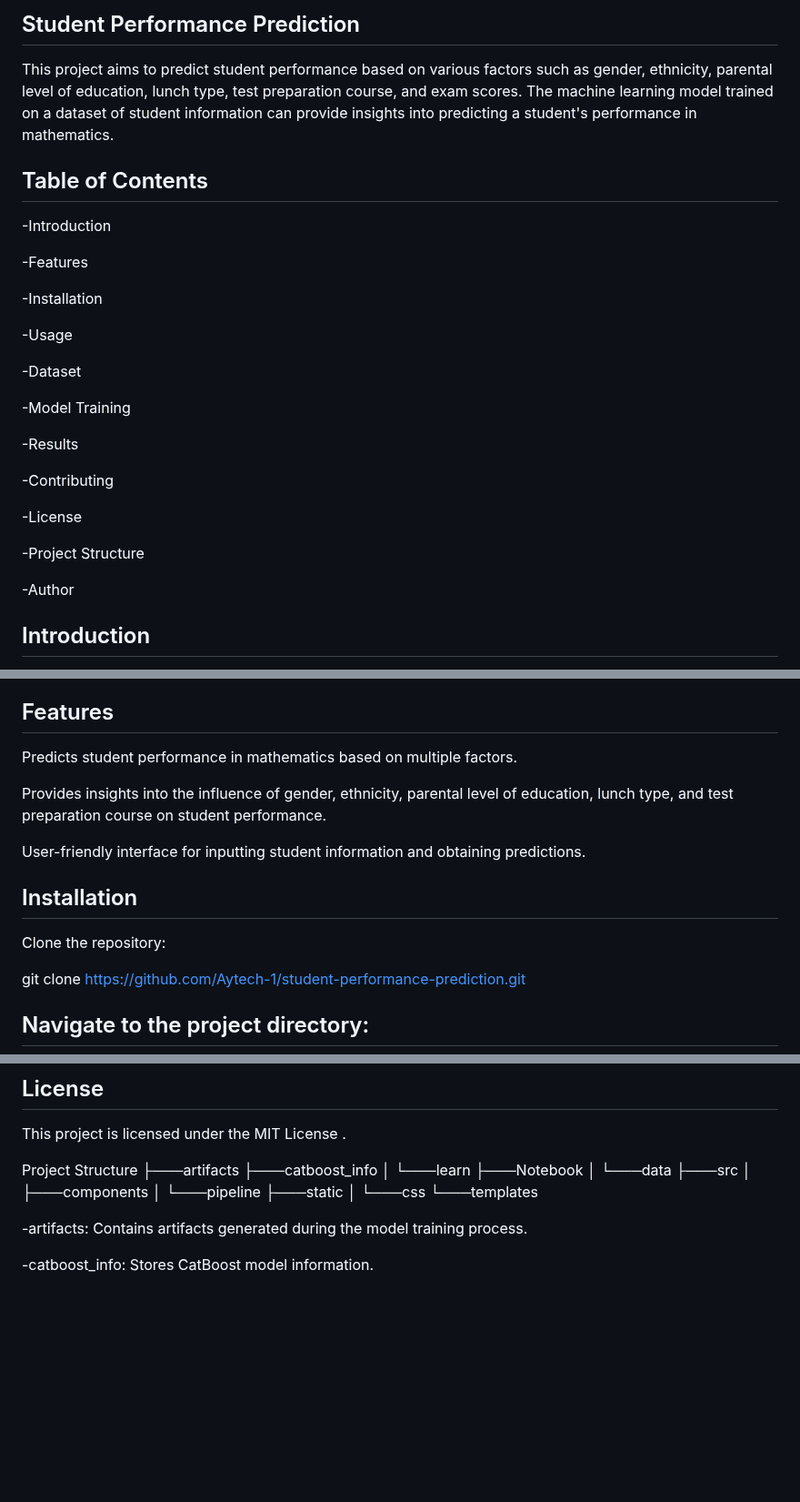
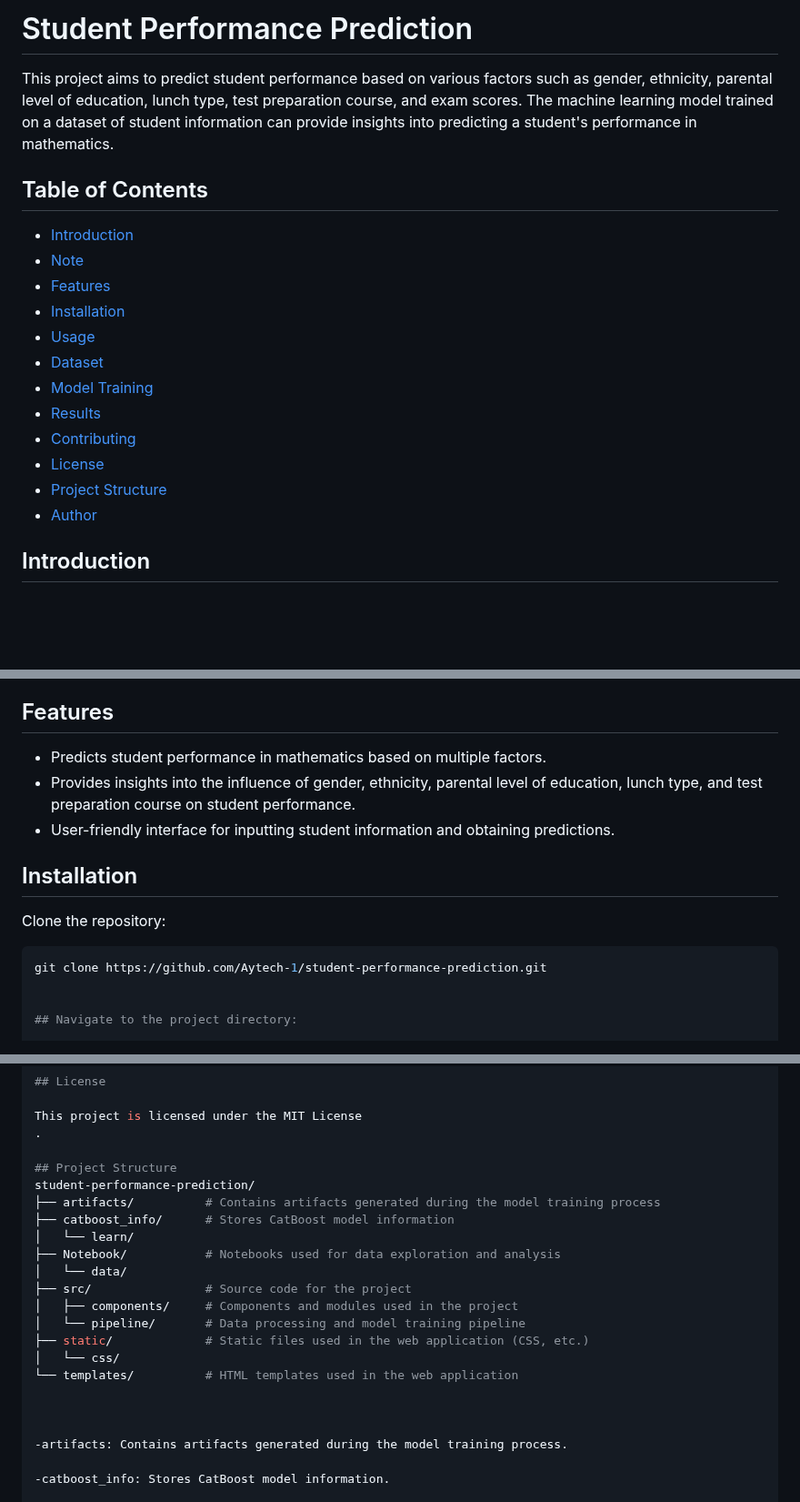
Before and after one commit to Aytech-1/student-performance-prediction, a Markdown page: README.md, 3 parts joined by grey strips. Shown at 91% size. Rendered like a GitHub page; blank space fills up the shorter version.

````diff
--- a/README.md
+++ b/README.md
@@ -1,30 +1,21 @@
-## Student Performance Prediction
+# Student Performance Prediction
 
 This project aims to predict student performance based on various factors such as gender, ethnicity, parental level of education, lunch type, test preparation course, and exam scores. The machine learning model trained on a dataset of student information can provide insights into predicting a student's performance in mathematics.
 
 ## Table of Contents
 
--Introduction
-
--Features
-
--Installation
-
--Usage
-
--Dataset
-
--Model Training
-
--Results
-
--Contributing
-
--License
-
--Project Structure
-
--Author
+- [Introduction](#introduction)
+- [Note](#note-this-project-is-for-educational-purposes-only)
+- [Features](#features)
+- [Installation](#installation)
+- [Usage](#usage)
+- [Dataset](#dataset)
+- [Model Training](#model-training)
+- [Results](#results)
+- [Contributing](#contributing)
+- [License](#license)
+- [Project Structure](#project-structure)
+- [Author](#author)
 
 ## Introduction
 
@@ -36,16 +27,15 @@ The Student Exam Performance Predictor project is developed to showcase the appl
 
 ## Features
 
-Predicts student performance in mathematics based on multiple factors.
-
-Provides insights into the influence of gender, ethnicity, parental level of education, lunch type, and test preparation course on student performance.
-
-User-friendly interface for inputting student information and obtaining predictions.
+- Predicts student performance in mathematics based on multiple factors.
+- Provides insights into the influence of gender, ethnicity, parental level of education, lunch type, and test preparation course on student performance.
+- User-friendly interface for inputting student information and obtaining predictions.
 
 ## Installation
 
 Clone the repository:
 
+```bash
 git clone https://github.com/Aytech-1/student-performance-prediction.git
 
 
@@ -92,18 +82,20 @@ Contributions are welcome! If you have any ideas, suggestions, or bug reports, p
 This project is licensed under the MIT License
 .
 
-Project Structure
-├───artifacts
-├───catboost_info
-│   └───learn
-├───Notebook
-│   └───data
-├───src
-│   ├───components
-│   └───pipeline
-├───static
-│   └───css
-└───templates
+## Project Structure
+student-performance-prediction/
+├── artifacts/          # Contains artifacts generated during the model training process
+├── catboost_info/      # Stores CatBoost model information
+│   └── learn/
+├── Notebook/           # Notebooks used for data exploration and analysis
+│   └── data/
+├── src/                # Source code for the project
+│   ├── components/     # Components and modules used in the project
+│   └── pipeline/       # Data processing and model training pipeline
+├── static/             # Static files used in the web application (CSS, etc.)
+│   └── css/
+└── templates/          # HTML templates used in the web application
+
 
 
 -artifacts: Contains artifacts generated during the model training process.
````
Also changed, not shown: other parts of README.md (+6 -1 lines).
